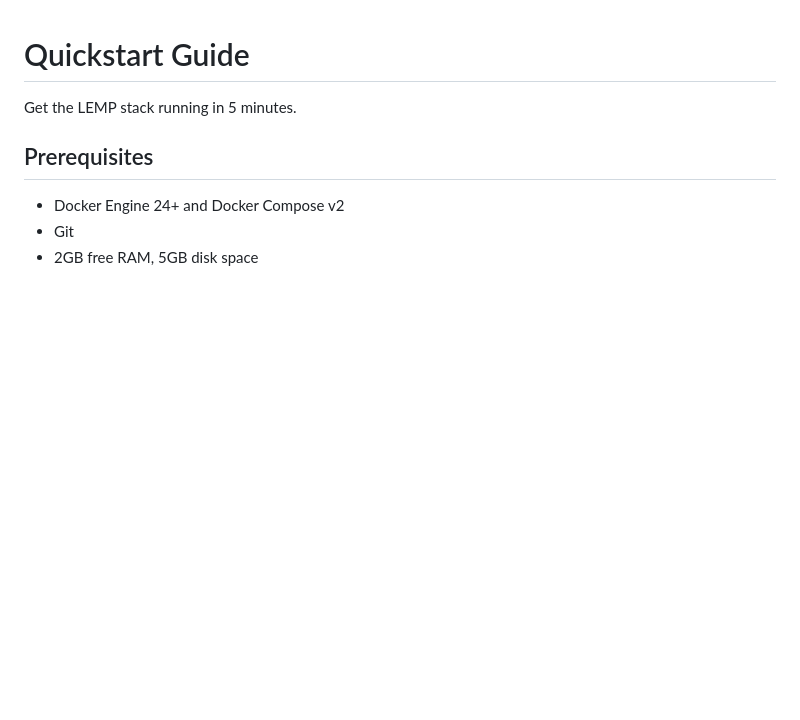
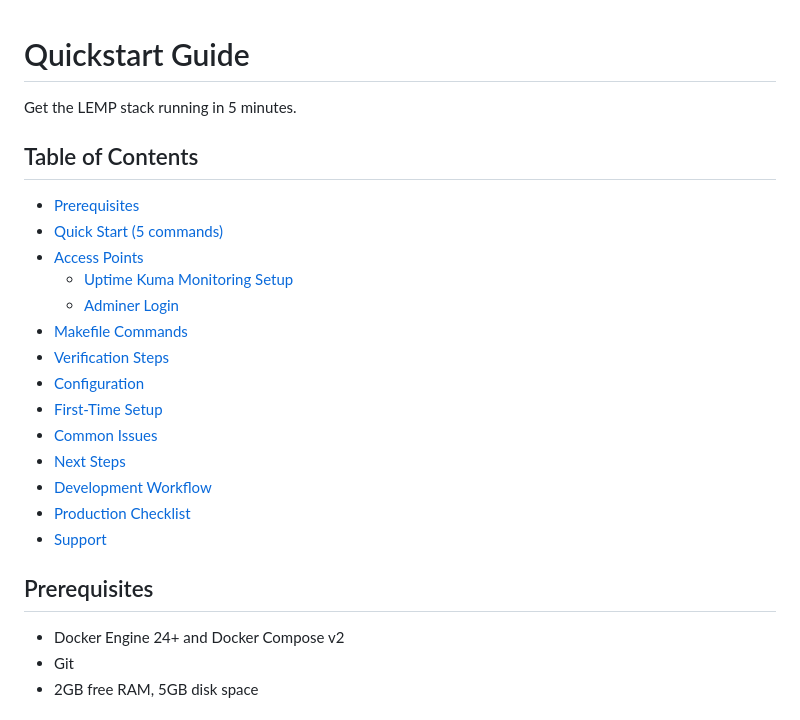
Before and after one commit to Soumalya-De/LEMP-Sentinel, a Markdown page: docs/quickstart.md, the part around the change. GitHub-like rendering; blank space fills up the shorter version.

```diff
--- a/docs/quickstart.md
+++ b/docs/quickstart.md
@@ -1,6 +1,23 @@
 # Quickstart Guide
 
 Get the LEMP stack running in 5 minutes.
+
+## Table of Contents
+
+- [Prerequisites](#prerequisites)
+- [Quick Start (5 commands)](#quick-start-5-commands)
+- [Access Points](#access-points)
+  - [Uptime Kuma Monitoring Setup](#uptime-kuma-monitoring-setup)
+  - [Adminer Login](#adminer-login)
+- [Makefile Commands](#makefile-commands)
+- [Verification Steps](#verification-steps)
+- [Configuration](#configuration)
+- [First-Time Setup](#first-time-setup)
+- [Common Issues](#common-issues)
+- [Next Steps](#next-steps)
+- [Development Workflow](#development-workflow)
+- [Production Checklist](#production-checklist)
+- [Support](#support)
 
 ## Prerequisites
 
```
Also changed, not shown: README.md (+2 -2 lines), docs/architecture.md (+16 -0 lines).
